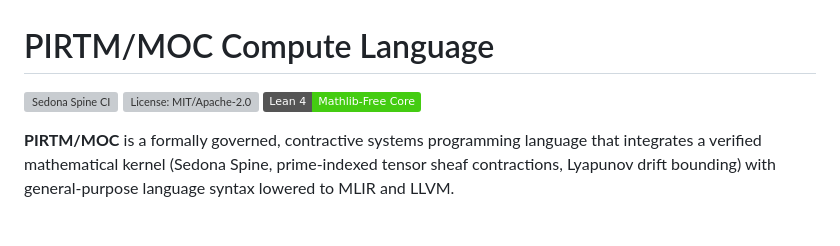
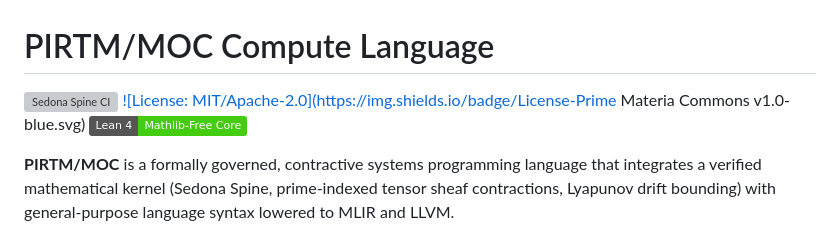
Before and after one commit to PhaseMirror/PIRTM, a Markdown page: README.md, the part around the change. Drawn GitHub-style; badges without logos; grey boxes are pictures that could not be loaded.

```diff
--- a/README.md
+++ b/README.md
@@ -1,7 +1,7 @@
 # PIRTM/MOC Compute Language
 
 [![Sedona Spine CI](https://github.com/PhaseMirror/PIRTM/actions/workflows/sedona_spine_ci.yml/badge.svg)](.github/workflows/sedona_spine_ci.yml)
-[![License: MIT/Apache-2.0](https://img.shields.io/badge/License-MIT%2FApache--2.0-blue.svg)](LICENSE)
+[![License: MIT/Apache-2.0](https://img.shields.io/badge/License-Prime Materia Commons v1.0-blue.svg)](LICENSE)
 [![Lean 4: Axiom-Clean](https://img.shields.io/badge/Lean%204-Mathlib--Free%20Core-brightgreen.svg)](lean/)
 
 **PIRTM/MOC** is a formally governed, contractive systems programming language that integrates a verified mathematical kernel (Sedona Spine, prime-indexed tensor sheaf contractions, Lyapunov drift bounding) with general-purpose language syntax lowered to MLIR and LLVM.
```
